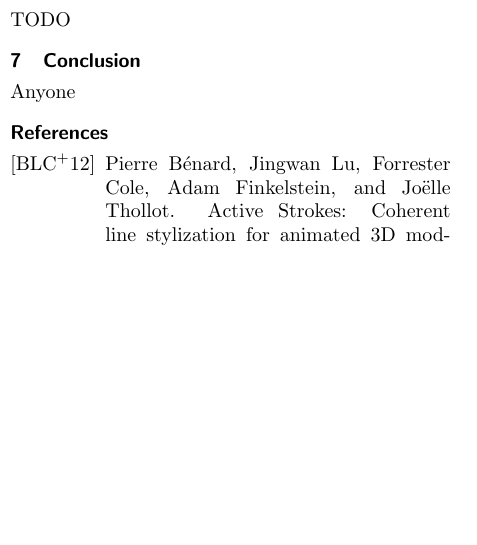
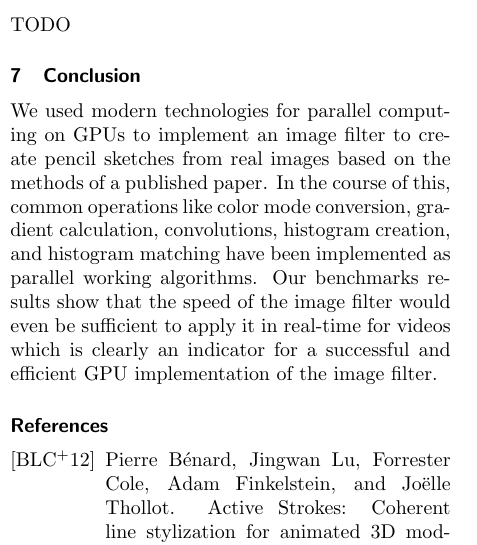
Before and after one commit to sburnicki/image-pencil-filter, a LaTeX document (doc/report/ScetchFilter.tex, which reads doc/report/conclusion.tex): part of one column of page 9 of 9 before the commit and part of one column of page 9 of 10 after it, cut so that both start at the same text, the shorter picture padded with empty space. Compiled offline with pdfLaTeX.

```diff
--- a/doc/report/conclusion.tex
+++ b/doc/report/conclusion.tex
@@ -1,2 +1,11 @@
 \section{Conclusion}
-Anyone
+We used modern technologies for parallel computing on GPUs to implement
+an image filter to create pencil sketches from real images based on the
+methods of a published paper.
+In the course of this, common operations like color mode conversion,
+gradient calculation, convolutions, histogram creation, and histogram
+matching have been implemented as parallel working algorithms.
+Our benchmarks results show that the speed of the image filter would even
+be sufficient to apply it in real-time for videos which is clearly an
+indicator for a successful and efficient GPU implementation of the image
+filter.
```
